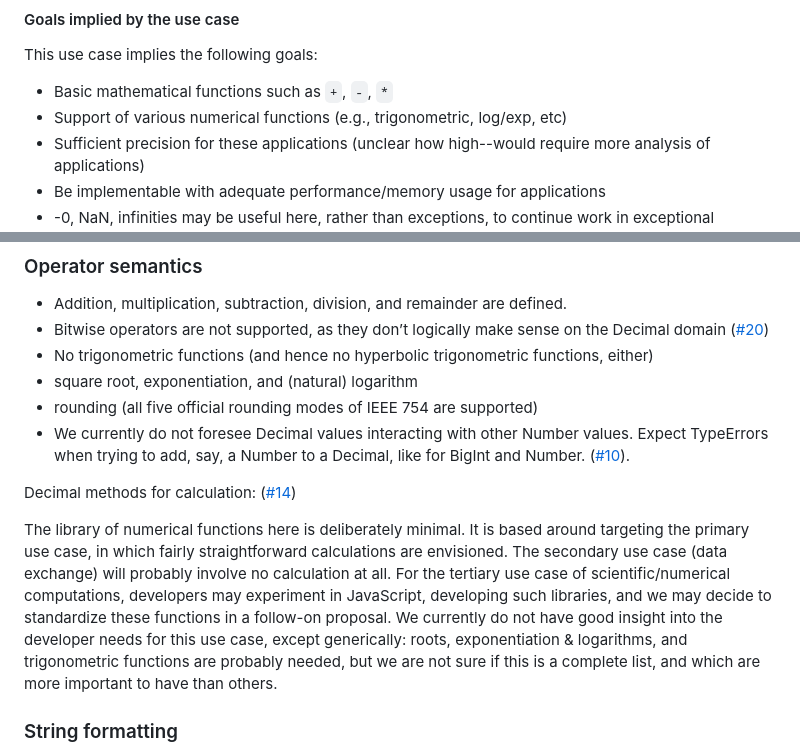
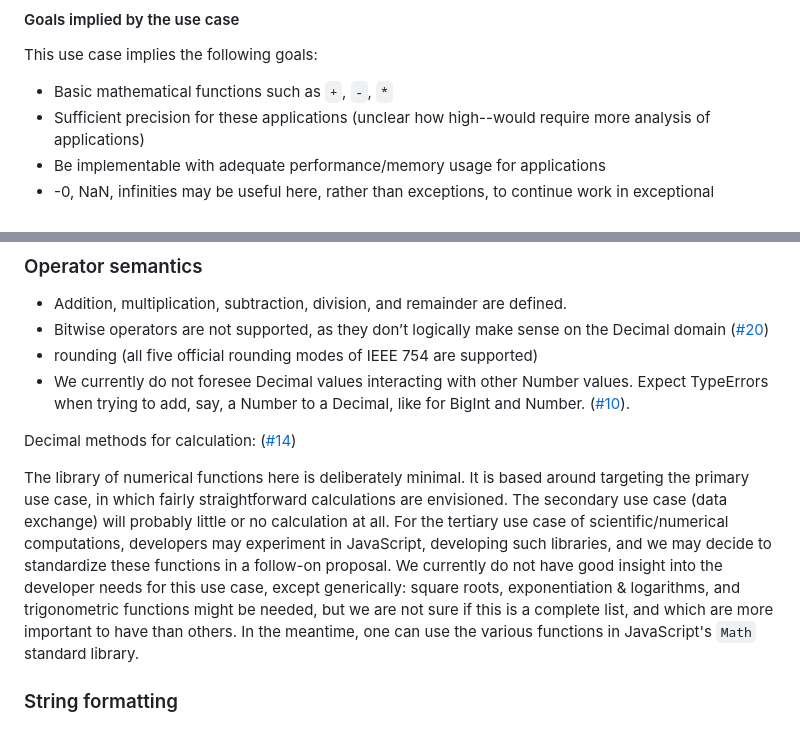
Before and after one commit to tc39/proposal-decimal, a Markdown page: README.md, 2 parts joined by grey strips. Drawn GitHub-style.

Commit message:
Clarify lack of trig functions, sqrt, log & exponents

```diff
--- a/README.md
+++ b/README.md
@@ -94,7 +94,6 @@ JavaScript is frequently used as a language to glue other systems together, whet
 This use case implies the following goals:
 
 + Basic mathematical functions such as `+`, `-`, `*`
-+ Support of various numerical functions (e.g., trigonometric, log/exp, etc)
 + Sufficient precision for these applications (unclear how high--would require more analysis of applications)
 + Be implementable with adequate performance/memory usage for applications
 + -0, NaN, infinities may be useful here, rather than exceptions, to continue work in exceptional conditions
@@ -191,14 +190,12 @@ Decimal represents a mathematical, “normalized” ([#26](https://github.com/tc
 
 + Addition, multiplication, subtraction, division, and remainder are defined.
 + Bitwise operators are not supported, as they don’t logically make sense on the Decimal domain ([#20](https://github.com/tc39/proposal-decimal/issues/20))
-+ No trigonometric functions (and hence no hyperbolic trigonometric functions, either)
-+ square root, exponentiation, and (natural) logarithm
 + rounding (all five official rounding modes of IEEE 754 are supported)
 + We currently do not foresee Decimal values interacting with other Number values.  Expect TypeErrors when trying to add, say, a Number to a Decimal, like for BigInt and Number. ([#10](https://github.com/tc39/proposal-decimal/issues/10)).
 
 Decimal methods for calculation: ([#14](https://github.com/tc39/proposal-decimal/issues/14))
 
-The library of numerical functions here is deliberately minimal. It is based around targeting the primary use case, in which fairly straightforward calculations are envisioned. The secondary use case (data exchange) will probably involve no calculation at all. For the tertiary use case of scientific/numerical computations, developers may experiment in JavaScript, developing such libraries, and we may decide to standardize these functions in a follow-on proposal. We currently do not have good insight into the developer needs for this use case, except generically: roots, exponentiation & logarithms, and trigonometric functions are probably needed, but we are not sure if this is a complete list, and which are more important to have than others.
+The library of numerical functions here is deliberately minimal. It is based around targeting the primary use case, in which fairly straightforward calculations are envisioned. The secondary use case (data exchange) will probably little or no calculation at all. For the tertiary use case of scientific/numerical computations, developers may experiment in JavaScript, developing such libraries, and we may decide to standardize these functions in a follow-on proposal. We currently do not have good insight into the developer needs for this use case, except generically: square roots, exponentiation & logarithms, and trigonometric functions might be needed, but we are not sure if this is a complete list, and which are more important to have than others. In the meantime, one can use the various functions in JavaScript's `Math` standard library.
 
 ### String formatting
 
```
